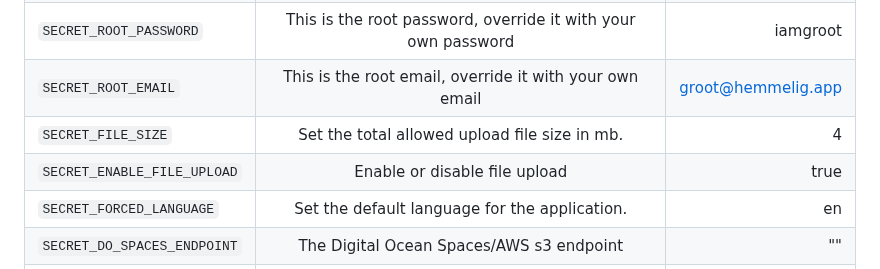
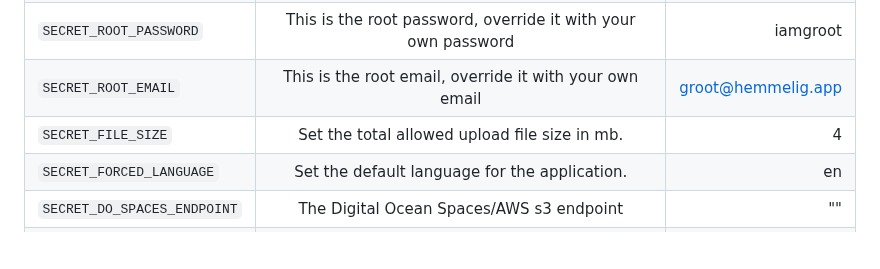
Before and after one commit to HemmeligOrg/Hemmelig.app, a Markdown page: README.md, the part around the change. Rendered like a GitHub page; blank space fills up the shorter version.

Commit message:
docs: remove disable file upload from the docs

```diff
--- a/README.md
+++ b/README.md
@@ -111,7 +111,6 @@ npx hemmelig --help
 | `SECRET_ROOT_PASSWORD`        | This is the root password, override it with your own password         | iamgroot             |
 | `SECRET_ROOT_EMAIL`           | This is the root email, override it with your own email               | groot@hemmelig.app   |
 | `SECRET_FILE_SIZE`            | Set the total allowed upload file size in mb.                         | 4                    |
-| `SECRET_ENABLE_FILE_UPLOAD`   | Enable or disable file upload                                         | true                 |
 | `SECRET_FORCED_LANGUAGE`      | Set the default language for the application.                         | en                   |
 | `SECRET_DO_SPACES_ENDPOINT`   | The Digital Ocean Spaces/AWS s3 endpoint                              | ""                   |
 | `SECRET_DO_SPACES_KEY`        | The Digital Ocean Spaces/AWS s3 key                                   | ""                   |
```
